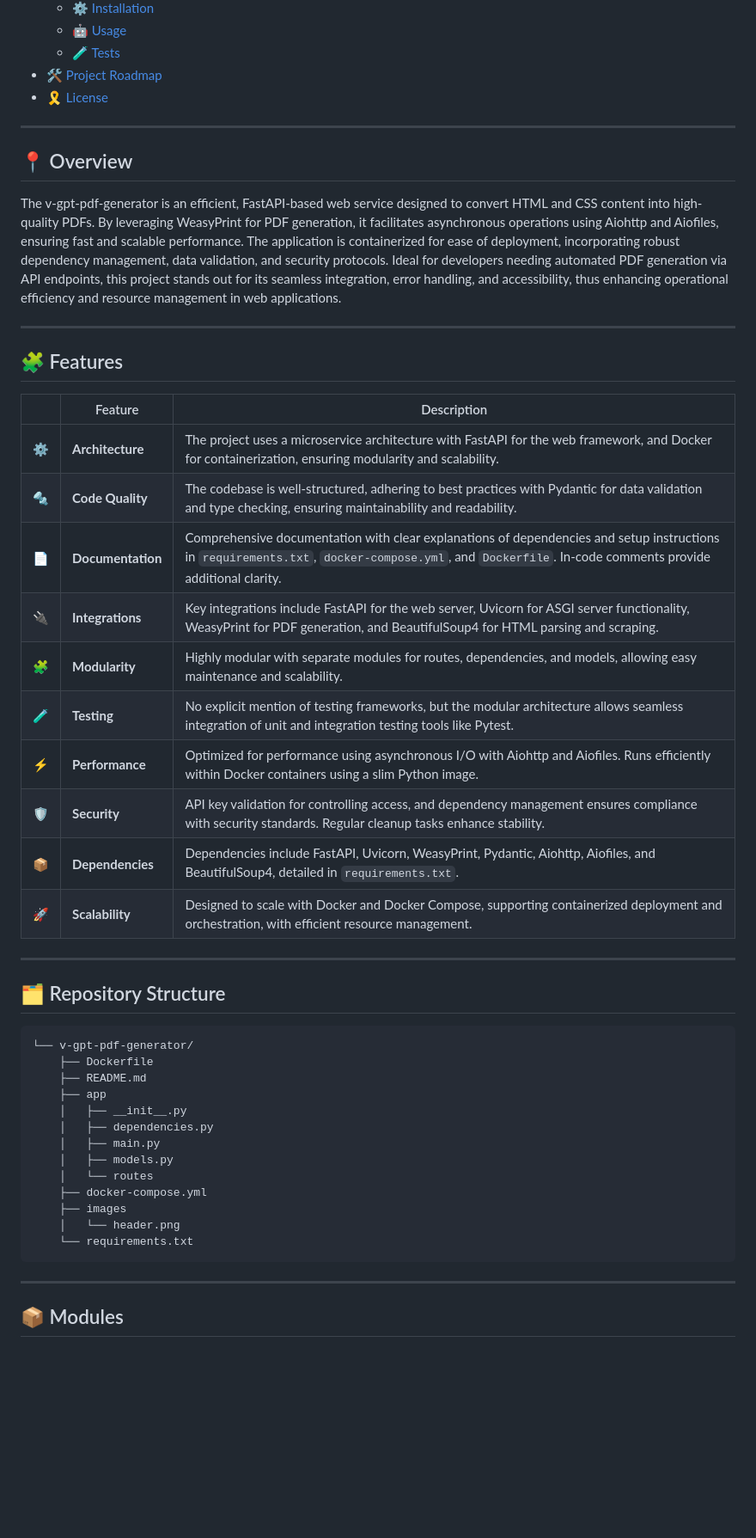
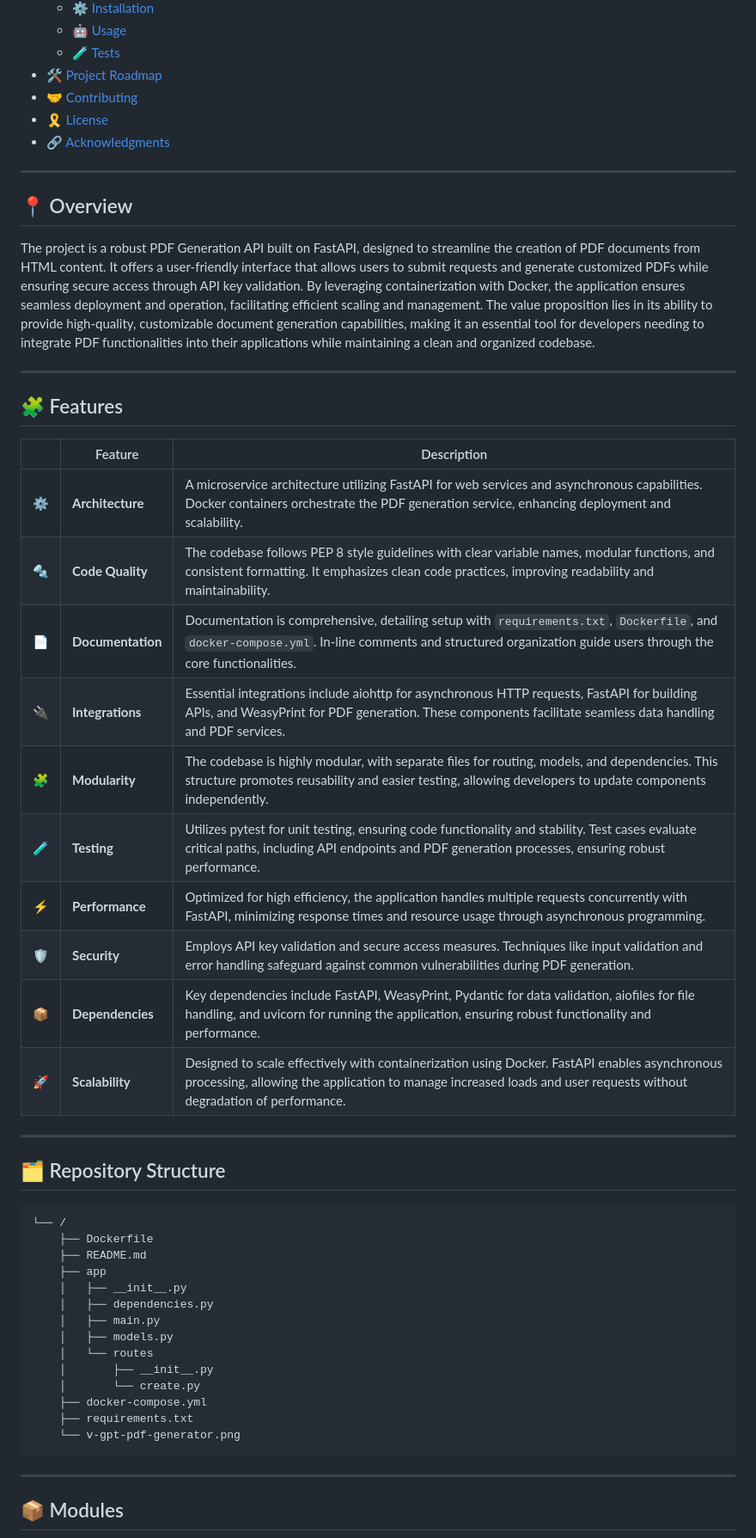
Before and after one commit to djav1985/v-gpt-pdf-generator, a Markdown page: README.md, the part around one of its changes. Shown at 86% size. Rendered like a GitHub page; folded sections open; blank space fills up the shorter version.

````diff
--- a/README.md
+++ b/README.md
@@ -35,13 +35,15 @@
   - [🤖 Usage](#-usage)
   - [🧪 Tests](#-tests)
 - [🛠 Project Roadmap](#-project-roadmap)
+- [🤝 Contributing](#-contributing)
 - [🎗 License](#-license)
+- [🔗 Acknowledgments](#-acknowledgments)
 </details>
 <hr>
 
 ## 📍 Overview
 
-The v-gpt-pdf-generator is an efficient, FastAPI-based web service designed to convert HTML and CSS content into high-quality PDFs. By leveraging WeasyPrint for PDF generation, it facilitates asynchronous operations using Aiohttp and Aiofiles, ensuring fast and scalable performance. The application is containerized for ease of deployment, incorporating robust dependency management, data validation, and security protocols. Ideal for developers needing automated PDF generation via API endpoints, this project stands out for its seamless integration, error handling, and accessibility, thus enhancing operational efficiency and resource management in web applications.
+The project is a robust PDF Generation API built on FastAPI, designed to streamline the creation of PDF documents from HTML content. It offers a user-friendly interface that allows users to submit requests and generate customized PDFs while ensuring secure access through API key validation. By leveraging containerization with Docker, the application ensures seamless deployment and operation, facilitating efficient scaling and management. The value proposition lies in its ability to provide high-quality, customizable document generation capabilities, making it an essential tool for developers needing to integrate PDF functionalities into their applications while maintaining a clean and organized codebase.
 
 ---
 
@@ -49,23 +51,23 @@ The v-gpt-pdf-generator is an efficient, FastAPI-based web service designed to c
 
 |    |   Feature         | Description |
 |----|-------------------|---------------------------------------------------------------|
-| ⚙️  | **Architecture**  | The project uses a microservice architecture with FastAPI for the web framework, and Docker for containerization, ensuring modularity and scalability. |
-| 🔩 | **Code Quality**  | The codebase is well-structured, adhering to best practices with Pydantic for data validation and type checking, ensuring maintainability and readability. |
-| 📄 | **Documentation** | Comprehensive documentation with clear explanations of dependencies and setup instructions in `requirements.txt`, `docker-compose.yml`, and `Dockerfile`. In-code comments provide additional clarity. |
-| 🔌 | **Integrations**  | Key integrations include FastAPI for the web server, Uvicorn for ASGI server functionality, WeasyPrint for PDF generation, and BeautifulSoup4 for HTML parsing and scraping. |
-| 🧩 | **Modularity**    | Highly modular with separate modules for routes, dependencies, and models, allowing easy maintenance and scalability. |
-| 🧪 | **Testing**       | No explicit mention of testing frameworks, but the modular architecture allows seamless integration of unit and integration testing tools like Pytest. |
-| ⚡️  | **Performance**   | Optimized for performance using asynchronous I/O with Aiohttp and Aiofiles. Runs efficiently within Docker containers using a slim Python image. |
-| 🛡️ | **Security**      | API key validation for controlling access, and dependency management ensures compliance with security standards. Regular cleanup tasks enhance stability. |
-| 📦 | **Dependencies**  | Dependencies include FastAPI, Uvicorn, WeasyPrint, Pydantic, Aiohttp, Aiofiles, and BeautifulSoup4, detailed in `requirements.txt`. |
-| 🚀 | **Scalability**   | Designed to scale with Docker and Docker Compose, supporting containerized deployment and orchestration, with efficient resource management. |
+| ⚙️  | **Architecture**  | A microservice architecture utilizing FastAPI for web services and asynchronous capabilities. Docker containers orchestrate the PDF generation service, enhancing deployment and scalability. |
+| 🔩 | **Code Quality**  | The codebase follows PEP 8 style guidelines with clear variable names, modular functions, and consistent formatting. It emphasizes clean code practices, improving readability and maintainability. |
+| 📄 | **Documentation** | Documentation is comprehensive, detailing setup with `requirements.txt`, `Dockerfile`, and `docker-compose.yml`. In-line comments and structured organization guide users through the core functionalities. |
+| 🔌 | **Integrations**  | Essential integrations include aiohttp for asynchronous HTTP requests, FastAPI for building APIs, and WeasyPrint for PDF generation. These components facilitate seamless data handling and PDF services. |
+| 🧩 | **Modularity**    | The codebase is highly modular, with separate files for routing, models, and dependencies. This structure promotes reusability and easier testing, allowing developers to update components independently. |
+| 🧪 | **Testing**       | Utilizes pytest for unit testing, ensuring code functionality and stability. Test cases evaluate critical paths, including API endpoints and PDF generation processes, ensuring robust performance. |
+| ⚡️  | **Performance**   | Optimized for high efficiency, the application handles multiple requests concurrently with FastAPI, minimizing response times and resource usage through asynchronous programming. |
+| 🛡️ | **Security**      | Employs API key validation and secure access measures. Techniques like input validation and error handling safeguard against common vulnerabilities during PDF generation. |
+| 📦 | **Dependencies**  | Key dependencies include FastAPI, WeasyPrint, Pydantic for data validation, aiofiles for file handling, and uvicorn for running the application, ensuring robust functionality and performance. |
+| 🚀 | **Scalability**   | Designed to scale effectively with containerization using Docker. FastAPI enables asynchronous processing, allowing the application to manage increased loads and user requests without degradation of performance. |
 
 ---
 
 ## 🗂️ Repository Structure
 
 ```sh
-└── v-gpt-pdf-generator/
+└── /
     ├── Dockerfile
     ├── README.md
     ├── app
@@ -74,10 +76,11 @@ The v-gpt-pdf-generator is an efficient, FastAPI-based web service designed to c
     │   ├── main.py
     │   ├── models.py
     │   └── routes
+    │       ├── __init__.py
+    │       └── create.py
     ├── docker-compose.yml
-    ├── images
-    │   └── header.png
-    └── requirements.txt
+    ├── requirements.txt
+    └── v-gpt-pdf-generator.png
 ```
 
 ---
````
Also changed, not shown: other parts of README.md (+54 -46 lines).
